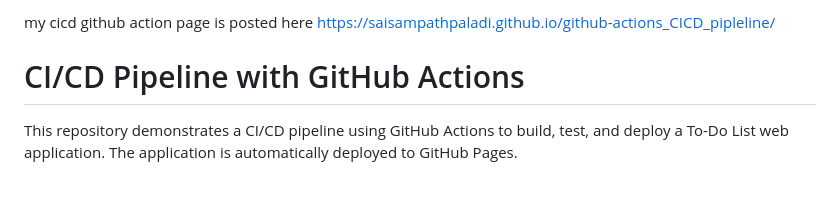
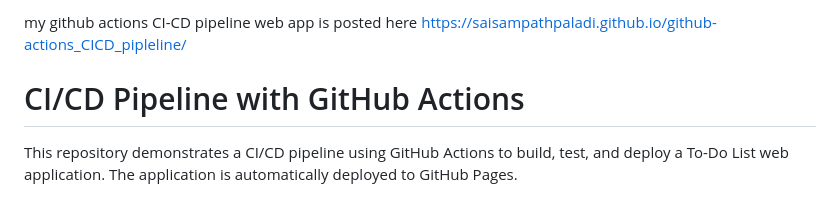
Before and after one commit to saisampathpaladi/github-actions_CICD_pipleline, a Markdown page: README.md, the part around the change. Drawn GitHub-style.

```diff
--- a/README.md
+++ b/README.md
@@ -1,4 +1,4 @@
-my cicd github action page is posted here https://saisampathpaladi.github.io/github-actions_CICD_pipleline/
+my github actions CI-CD pipeline web app is posted here https://saisampathpaladi.github.io/github-actions_CICD_pipleline/
 # CI/CD Pipeline with GitHub Actions
 
 This repository demonstrates a CI/CD pipeline using GitHub Actions to build, test, and deploy a To-Do List web application. The application is automatically deployed to GitHub Pages.
```
